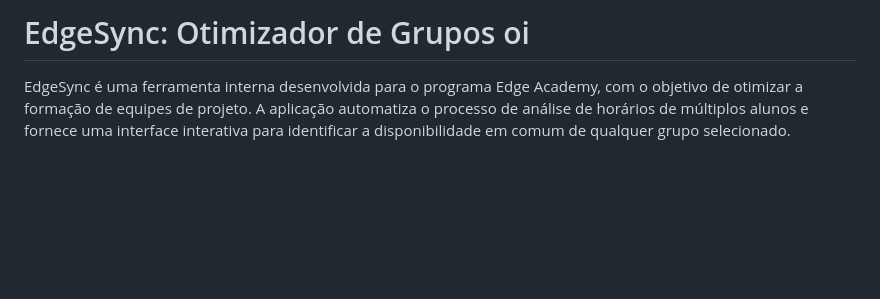
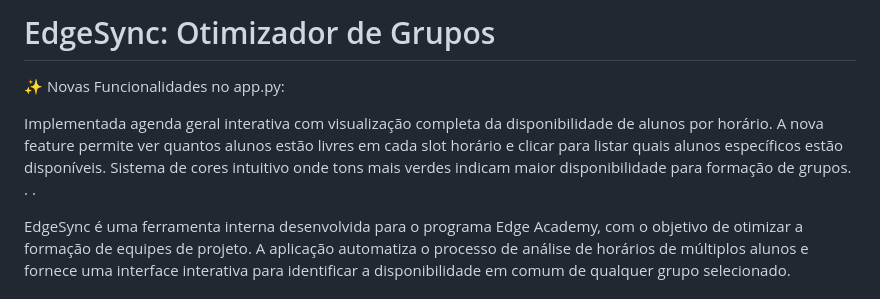
Before and after one commit to VictorCanuto/EdgeAcademySync, a Markdown page: README.md, the part around the change. GitHub-like rendering; blank space fills up the shorter version.

```diff
--- a/README.md
+++ b/README.md
@@ -1,4 +1,9 @@
-# EdgeSync: Otimizador de Grupos oi
+# EdgeSync: Otimizador de Grupos
+✨ Novas Funcionalidades no app.py:
+
+Implementada agenda geral interativa com visualização completa da disponibilidade de alunos por horário. A nova feature permite ver quantos alunos estão livres em cada slot horário e clicar para listar quais alunos específicos estão disponíveis. Sistema de cores intuitivo onde tons mais verdes indicam maior disponibilidade para formação de grupos.
+.
+.
 
 EdgeSync é uma ferramenta interna desenvolvida para o programa Edge Academy, com o objetivo de otimizar a formação de equipes de projeto. A aplicação automatiza o processo de análise de horários de múltiplos alunos e fornece uma interface interativa para identificar a disponibilidade em comum de qualquer grupo selecionado.
 
```
